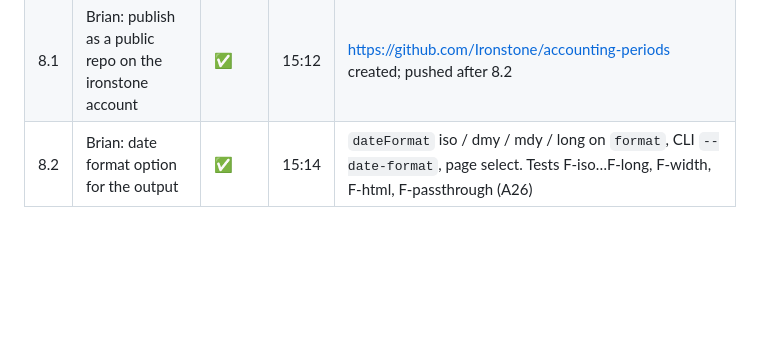
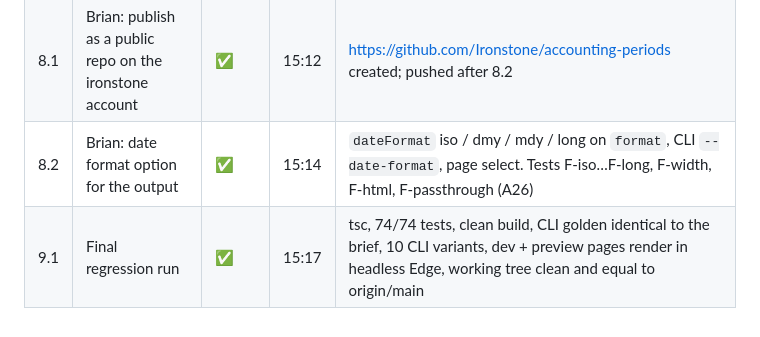
Before and after one commit to Ironstone/accounting-periods, a Markdown page: progress.md, the part around the change. Drawn GitHub-style; blank space fills up the shorter version.

```diff
--- a/progress.md
+++ b/progress.md
@@ -83,3 +83,4 @@
 | 7.3 | Brian: 29 Feb 2020 weekly shows periods 35–53 only | ✅ | 15:08 | by design (from start date), but ambiguous. New parameter `firstYearScope` with default unchanged; `wholeYear` option on CLI and page (A25). Tests P8, P9, V11, V12, M5 |
 | 8.1 | Brian: publish as a public repo on the ironstone account | ✅ | 15:12 | https://github.com/Ironstone/accounting-periods created; pushed after 8.2 |
 | 8.2 | Brian: date format option for the output | ✅ | 15:14 | `dateFormat` iso / dmy / mdy / long on `format`, CLI `--date-format`, page select. Tests F-iso…F-long, F-width, F-html, F-passthrough (A26) |
+| 9.1 | Final regression run | ✅ | 15:17 | tsc, 74/74 tests, clean build, CLI golden identical to the brief, 10 CLI variants, dev + preview pages render in headless Edge, working tree clean and equal to origin/main |
```
Also changed, not shown: testing.md (+16 -0 lines).
